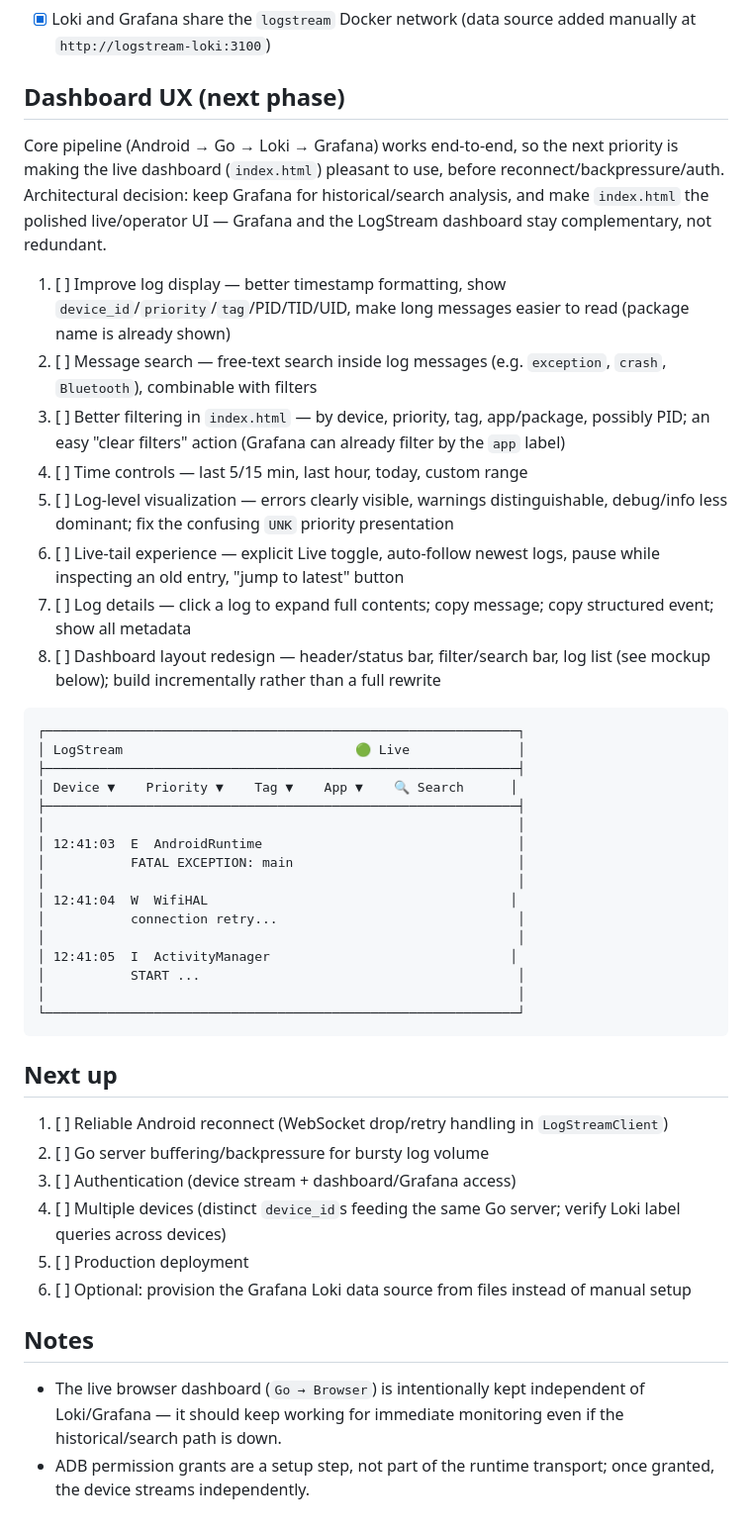
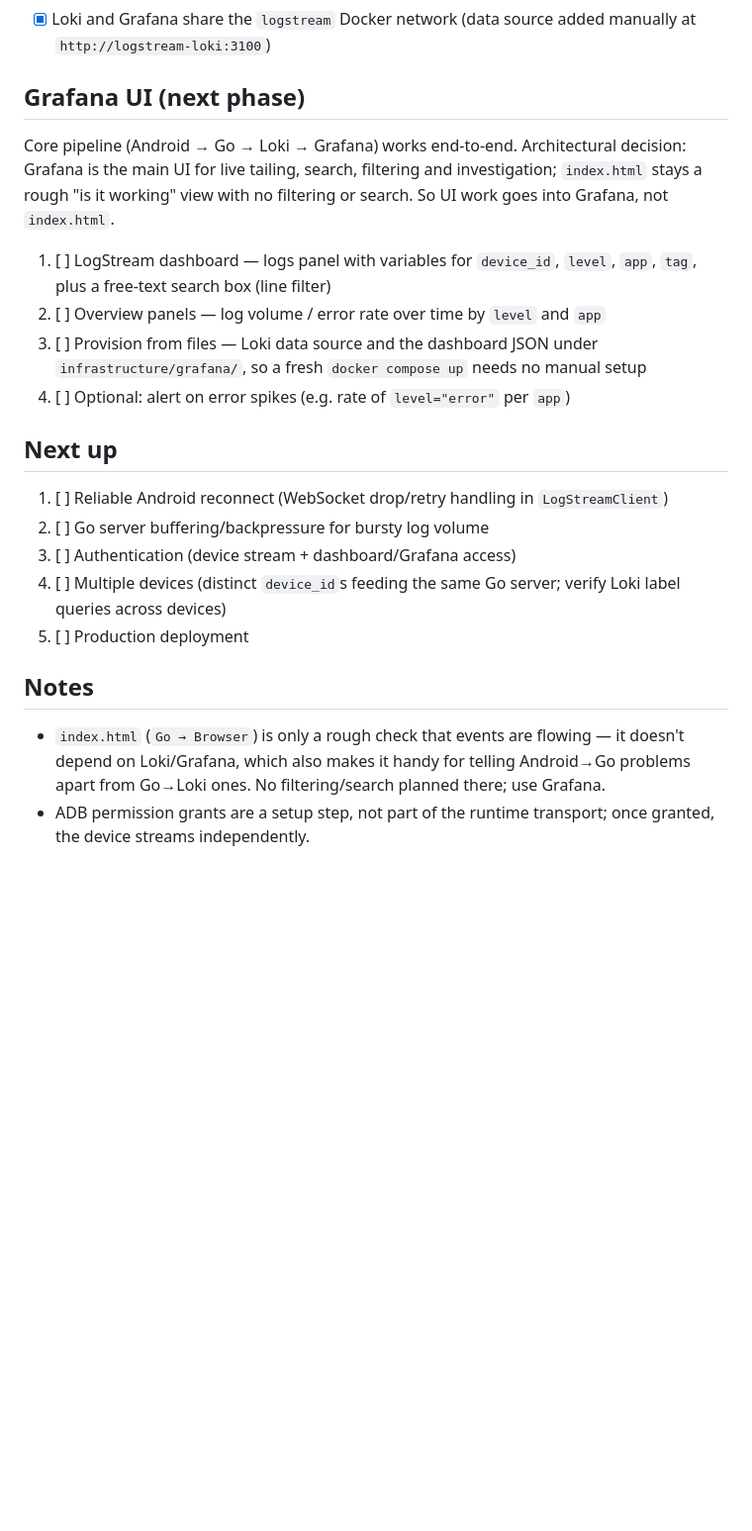
Before and after one commit to SeanLangre/Graphcat, a Markdown page: TODO.md, the part around the change. Shown at 99% size. Drawn GitHub-style; blank space fills up the shorter version.

````diff
--- a/TODO.md
+++ b/TODO.md
@@ -18,37 +18,14 @@ Roadmap toward the [planned architecture](README.md#planned-architecture): Andro
 - [x] Loki `level` label (Grafana-recognized level names) and `app` label; log line mirrors `adb logcat` format
 - [x] Loki and Grafana share the `logstream` Docker network (data source added manually at `http://logstream-loki:3100`)
 
-## Dashboard UX (next phase)
+## Grafana UI (next phase)
 
-Core pipeline (Android → Go → Loki → Grafana) works end-to-end, so the next priority is making the live dashboard (`index.html`) pleasant to use, before reconnect/backpressure/auth. Architectural decision: keep Grafana for historical/search analysis, and make `index.html` the polished live/operator UI — Grafana and the LogStream dashboard stay complementary, not redundant.
+Core pipeline (Android → Go → Loki → Grafana) works end-to-end. Architectural decision: Grafana is the main UI for live tailing, search, filtering and investigation; `index.html` stays a rough "is it working" view with no filtering or search. So UI work goes into Grafana, not `index.html`.
 
-1. [ ] Improve log display — better timestamp formatting, show `device_id`/`priority`/`tag`/PID/TID/UID, make long messages easier to read (package name is already shown)
-2. [ ] Message search — free-text search inside log messages (e.g. `exception`, `crash`, `Bluetooth`), combinable with filters
-3. [ ] Better filtering in `index.html` — by device, priority, tag, app/package, possibly PID; an easy "clear filters" action (Grafana can already filter by the `app` label)
-4. [ ] Time controls — last 5/15 min, last hour, today, custom range
-5. [ ] Log-level visualization — errors clearly visible, warnings distinguishable, debug/info less dominant; fix the confusing `UNK` priority presentation
-6. [ ] Live-tail experience — explicit Live toggle, auto-follow newest logs, pause while inspecting an old entry, "jump to latest" button
-7. [ ] Log details — click a log to expand full contents; copy message; copy structured event; show all metadata
-8. [ ] Dashboard layout redesign — header/status bar, filter/search bar, log list (see mockup below); build incrementally rather than a full rewrite
-
-```text
-┌─────────────────────────────────────────────────────────────┐
-│ LogStream                              🟢 Live              │
-├─────────────────────────────────────────────────────────────┤
-│ Device ▼    Priority ▼    Tag ▼    App ▼    🔍 Search      │
-├─────────────────────────────────────────────────────────────┤
-│                                                             │
-│ 12:41:03  E  AndroidRuntime                                 │
-│           FATAL EXCEPTION: main                             │
-│                                                             │
-│ 12:41:04  W  WifiHAL                                       │
-│           connection retry...                               │
-│                                                             │
-│ 12:41:05  I  ActivityManager                               │
-│           START ...                                         │
-│                                                             │
-└─────────────────────────────────────────────────────────────┘
-```
+1. [ ] LogStream dashboard — logs panel with variables for `device_id`, `level`, `app`, `tag`, plus a free-text search box (line filter)
+2. [ ] Overview panels — log volume / error rate over time by `level` and `app`
+3. [ ] Provision from files — Loki data source and the dashboard JSON under `infrastructure/grafana/`, so a fresh `docker compose up` needs no manual setup
+4. [ ] Optional: alert on error spikes (e.g. rate of `level="error"` per `app`)
 
 ## Next up
 
@@ -57,9 +34,8 @@ Core pipeline (Android → Go → Loki → Grafana) works end-to-end, so the nex
 3. [ ] Authentication (device stream + dashboard/Grafana access)
 4. [ ] Multiple devices (distinct `device_id`s feeding the same Go server; verify Loki label queries across devices)
 5. [ ] Production deployment
-6. [ ] Optional: provision the Grafana Loki data source from files instead of manual setup
 
 ## Notes
 
-- The live browser dashboard (`Go → Browser`) is intentionally kept independent of Loki/Grafana — it should keep working for immediate monitoring even if the historical/search path is down.
+- `index.html` (`Go → Browser`) is only a rough check that events are flowing — it doesn't depend on Loki/Grafana, which also makes it handy for telling Android→Go problems apart from Go→Loki ones. No filtering/search planned there; use Grafana.
 - ADB permission grants are a setup step, not part of the runtime transport; once granted, the device streams independently.
````
Also changed, not shown: README.md (+5 -5 lines).
